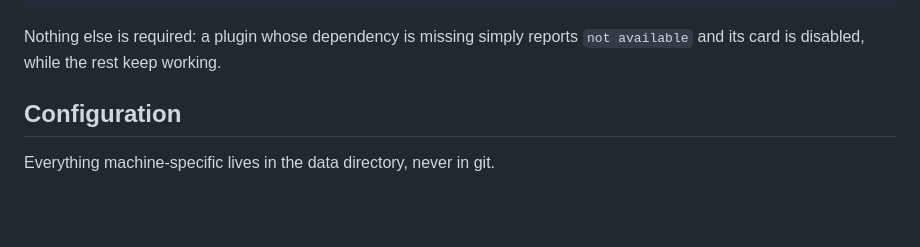
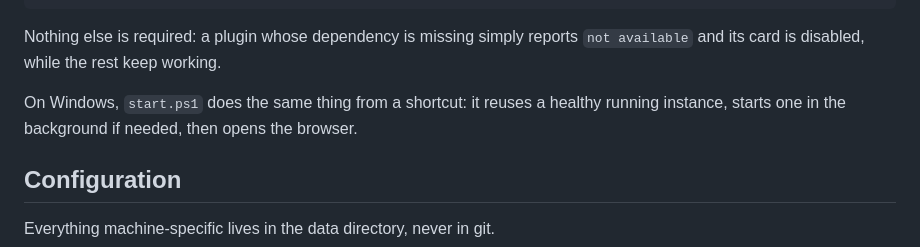
Before and after one commit to Zhang-Zhi-b-o/AgentWorkbench, a Markdown page: README.md, the part around the change. GitHub-like rendering; blank space fills up the shorter version.

Commit message:
docs: mention start.ps1 in the English README too

```diff
--- a/README.md
+++ b/README.md
@@ -73,6 +73,9 @@ AgentWorkbench listening on http://127.0.0.1:8768
 
 Nothing else is required: a plugin whose dependency is missing simply reports
 `not available` and its card is disabled, while the rest keep working.
+
+On Windows, `start.ps1` does the same thing from a shortcut: it reuses a healthy
+running instance, starts one in the background if needed, then opens the browser.
 
 ## Configuration
 
```
